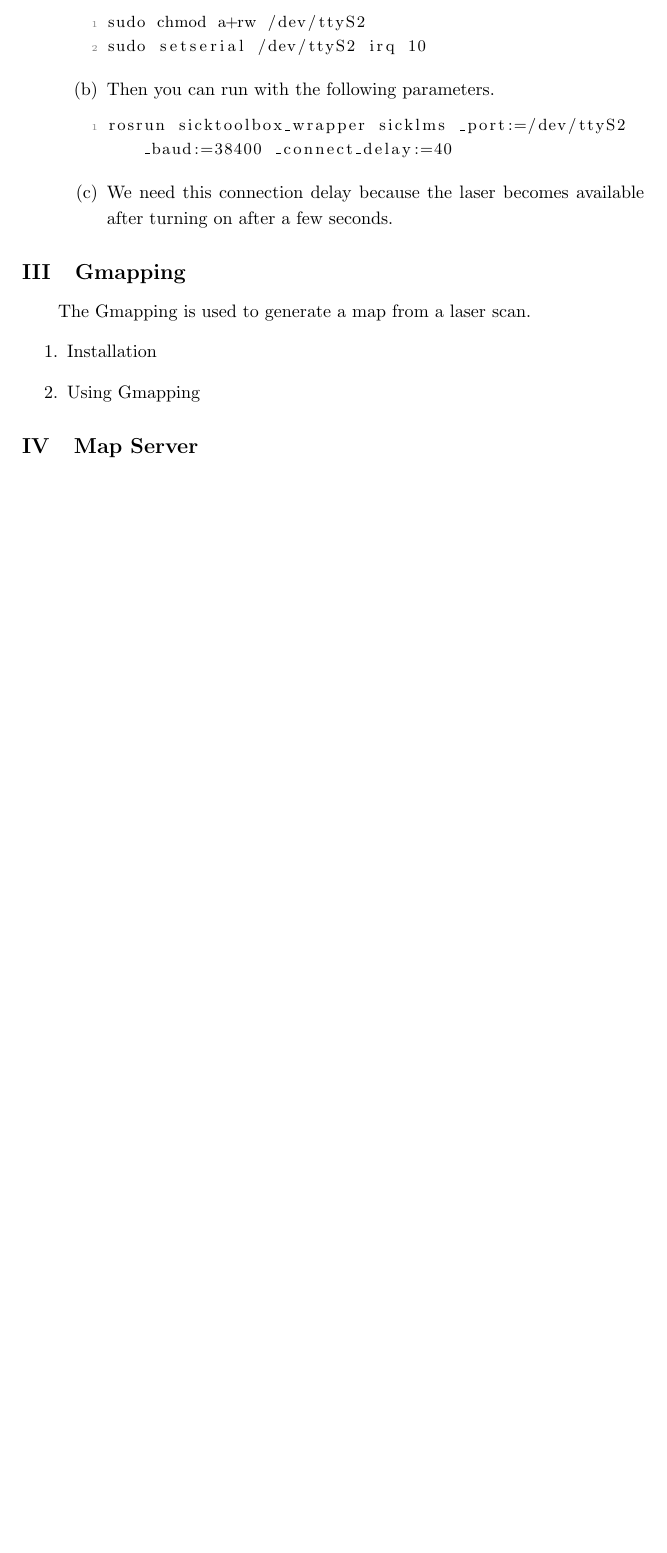
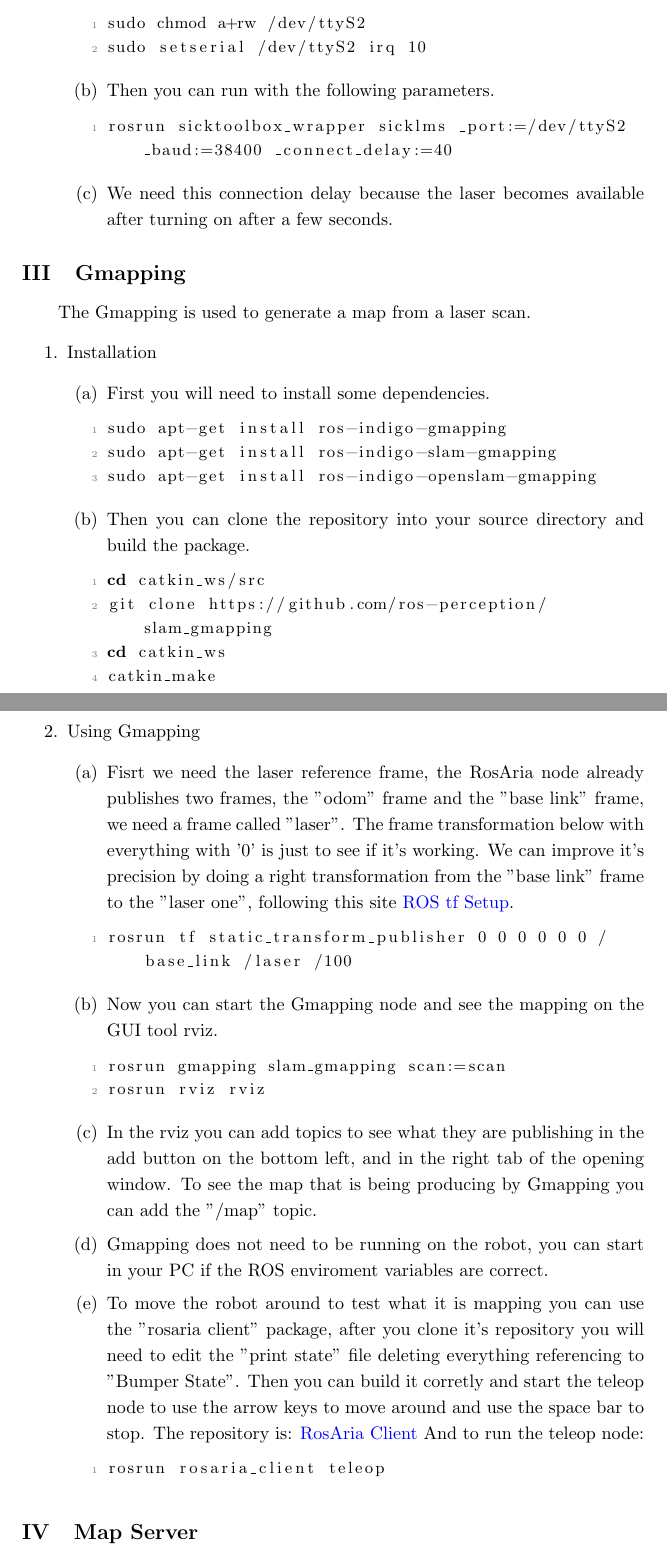
Before and after one commit to MaoRodriguesJ/ROS-P3DX, a LaTeX document (ros.tex): part of page 5 of 5 before the commit and two parts of pages 5 and 6 of 6 after it, the two joined at a grey line, cut so that both start at the same text, the shorter picture padded with empty space. Compiled offline with pdfLaTeX.

Commit message:
RosAria+Sicktoolbox+Gmapping

```diff
--- a/ros.tex
+++ b/ros.tex
@@ -245,10 +250,52 @@ The Gmapping is used to generate a map from a laser scan.
 
 \item Installation
 \begin{enumerate}
+\item First you will need to install some dependencies.
+\begin{lstlisting}
+sudo apt-get install ros-indigo-gmapping
+sudo apt-get install ros-indigo-slam-gmapping
+sudo apt-get install ros-indigo-openslam-gmapping
+\end{lstlisting}
+\item Then you can clone the repository into your source directory and build the
+package.
+\begin{lstlisting}
+cd catkin_ws/src
+git clone https://github.com/ros-perception/slam_gmapping
+cd catkin_ws
+catkin_make
+\end{lstlisting}
 \end{enumerate}
 
 \item Using Gmapping
 \begin{enumerate}
+\item Fisrt we need the laser reference frame, the RosAria node already publishes
+two frames, the "odom" frame and the "base link" frame, we need a frame called
+"laser". The frame transformation below with everything with '0' is just to see
+if it's working. We can improve it's precision by doing a right transformation
+from the "base link" frame to the "laser one", following this site \href{http://wiki.ros.org/navigation/Tutorials/RobotSetup/TF}{ROS tf Setup}.
+\begin{lstlisting}
+rosrun tf static_transform_publisher 0 0 0 0 0 0 /base_link /laser /100
+\end{lstlisting}
+\item Now you can start the Gmapping node and see the mapping on the GUI tool
+rviz.
+\begin{lstlisting}
+rosrun gmapping slam_gmapping scan:=scan
+rosrun rviz rviz
+\end{lstlisting}
+\item In the rviz you can add topics to see what they are publishing in the add
+button on the bottom left, and in the right tab of the opening window. To see the
+map that is being producing by Gmapping you can add the "/map" topic.
+\item Gmapping does not need to be running on the robot, you can start in your PC
+if the ROS enviroment variables are correct.
+\item To move the robot around to test what it is mapping you can use the
+"rosaria client" package, after you clone it's repository you will need to edit
+the "print state" file deleting everything referencing to "Bumper State". Then
+you can build it corretly and start the teleop node to use the arrow keys to move
+around and use the space bar to stop. The repository is: \href{https://github.com/pengtang/rosaria_client}{RosAria Client}
+And to run the teleop node:
+\begin{lstlisting}
+rosrun rosaria_client teleop
+\end{lstlisting}
 \end{enumerate}
 \end{enumerate}
 
```
Also changed, not shown: ros.pdf (added), ros.tex (7 more changed lines).
